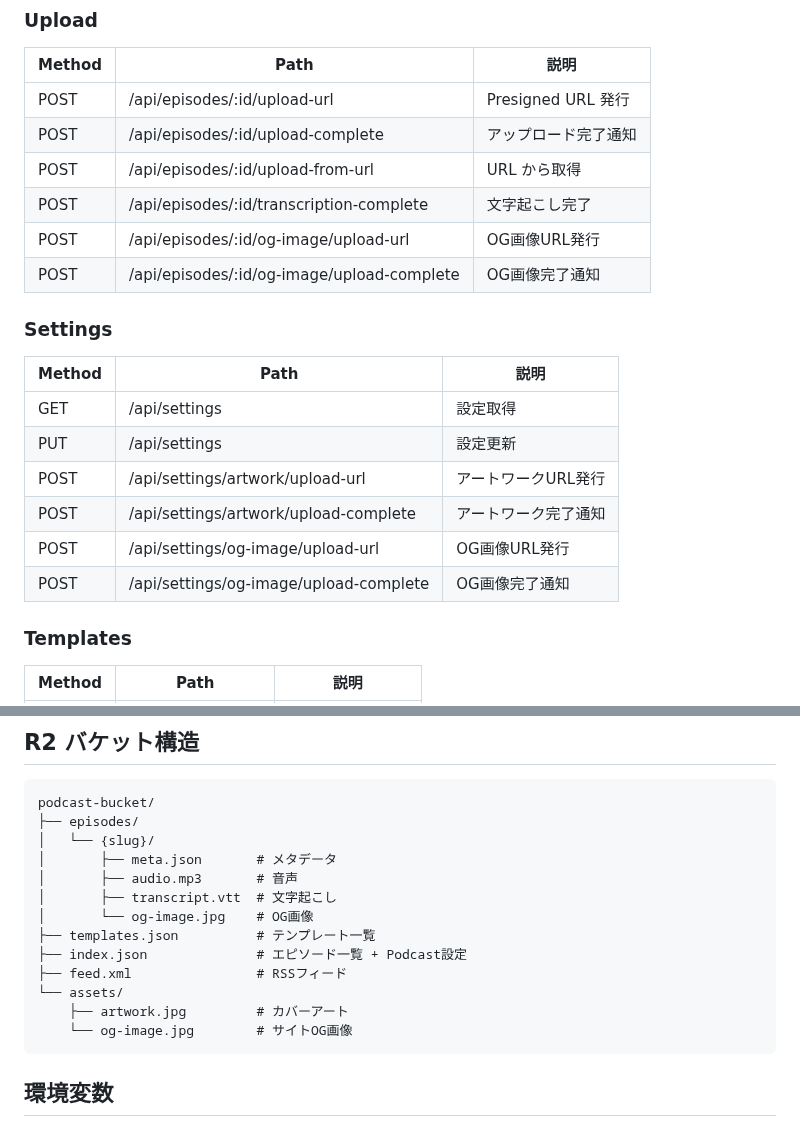
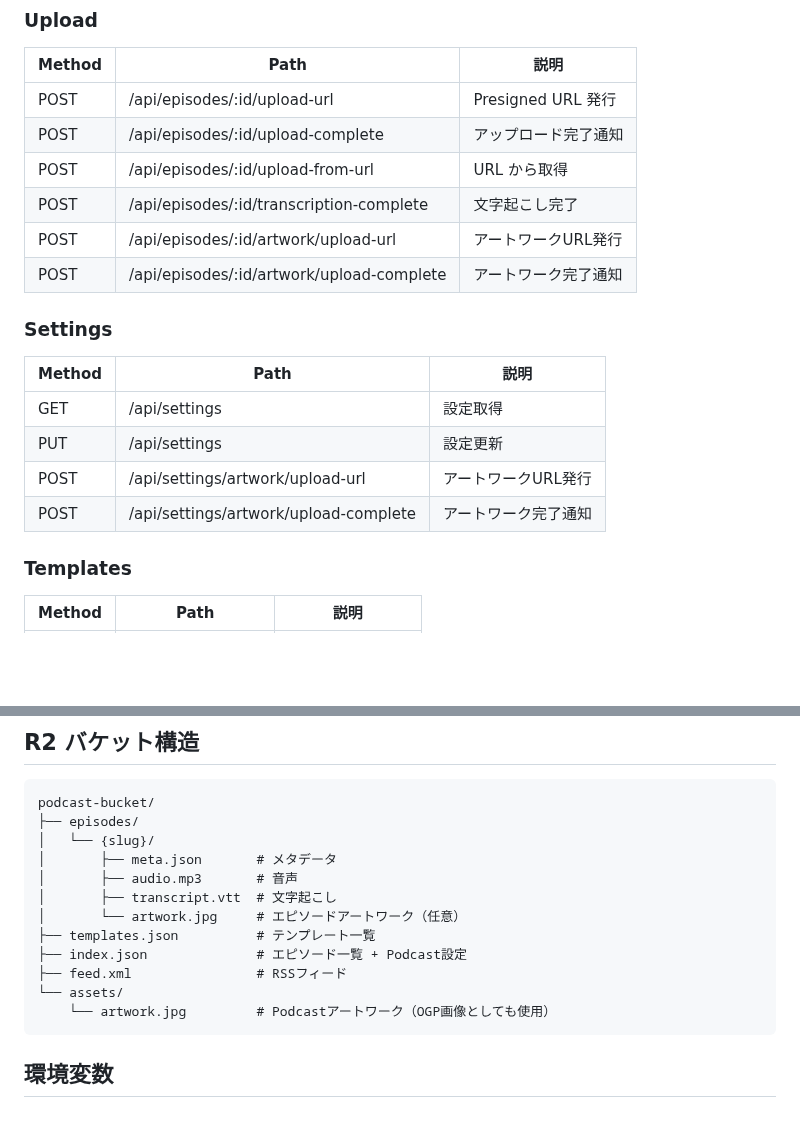
Before and after one commit to sngazm/imagecaster, a Markdown page: CLAUDE.md, 2 parts joined by grey strips. Rendered like a GitHub page; blank space fills up the shorter version.

````diff
--- a/CLAUDE.md
+++ b/CLAUDE.md
@@ -110,8 +110,8 @@ await jwtVerify(jwt, JWKS, { audience: ACCESS_AUD });
 | POST | /api/episodes/:id/upload-complete | アップロード完了通知 |
 | POST | /api/episodes/:id/upload-from-url | URL から取得 |
 | POST | /api/episodes/:id/transcription-complete | 文字起こし完了 |
-| POST | /api/episodes/:id/og-image/upload-url | OG画像URL発行 |
-| POST | /api/episodes/:id/og-image/upload-complete | OG画像完了通知 |
+| POST | /api/episodes/:id/artwork/upload-url | アートワークURL発行 |
+| POST | /api/episodes/:id/artwork/upload-complete | アートワーク完了通知 |
 
 ### Settings
 | Method | Path | 説明 |
@@ -120,8 +120,6 @@ await jwtVerify(jwt, JWKS, { audience: ACCESS_AUD });
 | PUT | /api/settings | 設定更新 |
 | POST | /api/settings/artwork/upload-url | アートワークURL発行 |
 | POST | /api/settings/artwork/upload-complete | アートワーク完了通知 |
-| POST | /api/settings/og-image/upload-url | OG画像URL発行 |
-| POST | /api/settings/og-image/upload-complete | OG画像完了通知 |
 
 ### Templates
 | Method | Path | 説明 |
@@ -175,13 +173,12 @@ podcast-bucket/
 │       ├── meta.json       # メタデータ
 │       ├── audio.mp3       # 音声
 │       ├── transcript.vtt  # 文字起こし
-│       └── og-image.jpg    # OG画像
+│       └── artwork.jpg     # エピソードアートワーク（任意）
 ├── templates.json          # テンプレート一覧
 ├── index.json              # エピソード一覧 + Podcast設定
 ├── feed.xml                # RSSフィード
 └── assets/
-    ├── artwork.jpg         # カバーアート
-    └── og-image.jpg        # サイトOG画像
+    └── artwork.jpg         # Podcastアートワーク（OGP画像としても使用）
 ```
 
 ## 環境変数
````
Also changed, not shown: README.md (+1 -1 lines).
